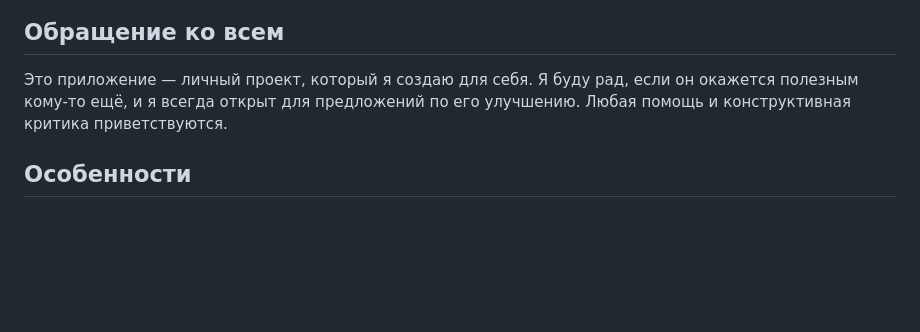
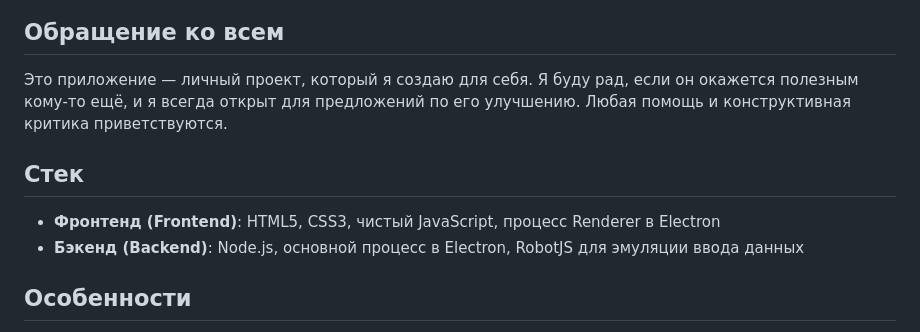
Before and after one commit to mdapm9di/AutoClicker-Electron, a Markdown page: README-ru.md, the part around the change. GitHub-like rendering; blank space fills up the shorter version.

```diff
--- a/README-ru.md
+++ b/README-ru.md
@@ -5,6 +5,9 @@
 
 ## Обращение ко всем
 Это приложение — личный проект, который я создаю для себя. Я буду рад, если он окажется полезным кому-то ещё, и я всегда открыт для предложений по его улучшению. Любая помощь и конструктивная критика приветствуются.
+## Стек
+- **Фронтенд (Frontend)**: HTML5, CSS3, чистый JavaScript, процесс Renderer в Electron
+- **Бэкенд (Backend)**: Node.js, основной процесс в Electron, RobotJS для эмуляции ввода данных
 ## Особенности
 - Настраиваемая горячая клавиша (по умолчанию: F6)
 - Регулируемые интервалы кликов (часы, минуты, секунды, миллисекунды)
```
